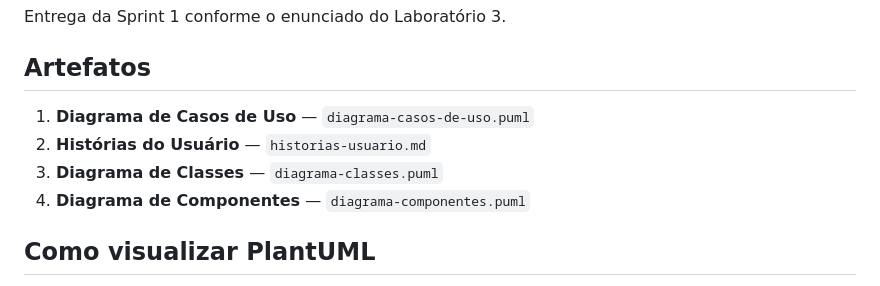
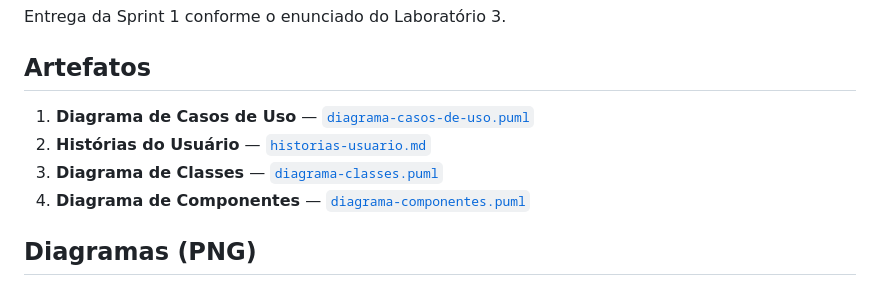
Before and after one commit to pedroccarv/moeda-estudantil, a Markdown page: docs/sprint1/README.md, the part around one of its changes. Drawn GitHub-style.

```diff
--- a/docs/sprint1/README.md
+++ b/docs/sprint1/README.md
@@ -4,10 +4,10 @@ Entrega da Sprint 1 conforme o enunciado do Laboratório 3.
 
 ## Artefatos
 
-1. **Diagrama de Casos de Uso** — `diagrama-casos-de-uso.puml`
-2. **Histórias do Usuário** — `historias-usuario.md`
-3. **Diagrama de Classes** — `diagrama-classes.puml`
-4. **Diagrama de Componentes** — `diagrama-componentes.puml`
+1. **Diagrama de Casos de Uso** — [`diagrama-casos-de-uso.puml`](diagrama-casos-de-uso.puml)
+2. **Histórias do Usuário** — [`historias-usuario.md`](historias-usuario.md)
+3. **Diagrama de Classes** — [`diagrama-classes.puml`](diagrama-classes.puml)
+4. **Diagrama de Componentes** — [`diagrama-componentes.puml`](diagrama-componentes.puml)
 
-## Como visualizar PlantUML
+## Diagramas (PNG)
 
```
Also changed, not shown: other parts of docs/sprint1/README.md (+21 -2 lines), README.md (+7 -7 lines), docs/sprint1/images/diagrama-casos-de-uso.png (added), docs/sprint1/images/diagrama-classes.png (added), docs/sprint1/images/diagrama-componentes.png (added).
